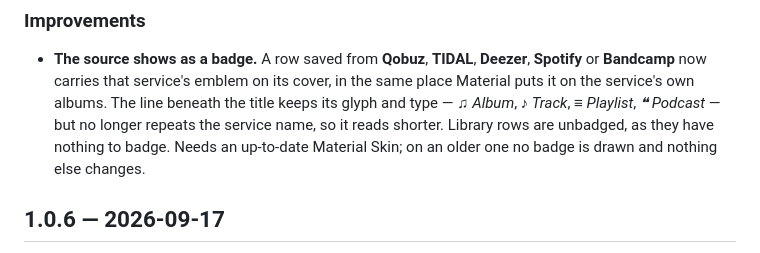
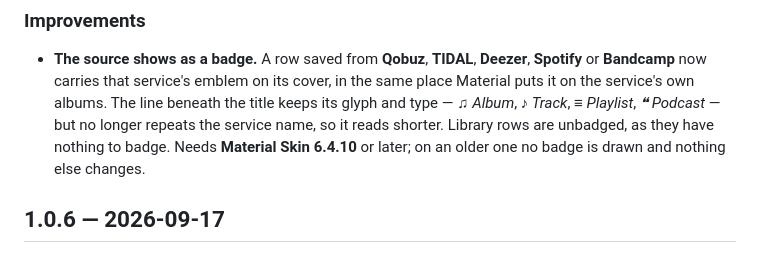
Before and after one commit to SimonArnold002/LMS-Listen-to-Later, a Markdown page: CHANGELOG.md, the part around the change. Drawn GitHub-style.

Commit message:
CHANGELOG: name Material 6.4.10 as the release the badge needs
Wording only, on the entry the merge commit added. 6.4.10 is the first
official Material carrying upstream d3f1d9227; the entry previously said
only "an up-to-date Material Skin".

Co-Authored-By: Claude Opus 5 <noreply@anthropic.com>

```diff
--- a/CHANGELOG.md
+++ b/CHANGELOG.md
@@ -10,8 +10,8 @@ The service a saved row came from is now a badge on its artwork instead of words
   **Bandcamp** now carries that service's emblem on its cover, in the same place Material puts it on
   the service's own albums. The line beneath the title keeps its glyph and type — *♫ Album*, *♪ Track*,
   *≡ Playlist*, *❝ Podcast* — but no longer repeats the service name, so it reads shorter. Library
-  rows are unbadged, as they have nothing to badge. Needs an up-to-date Material Skin; on an older
-  one no badge is drawn and nothing else changes.
+  rows are unbadged, as they have nothing to badge. Needs **Material Skin 6.4.10** or later; on an
+  older one no badge is drawn and nothing else changes.
 
 ## 1.0.6 — 2026-09-17
 
```
